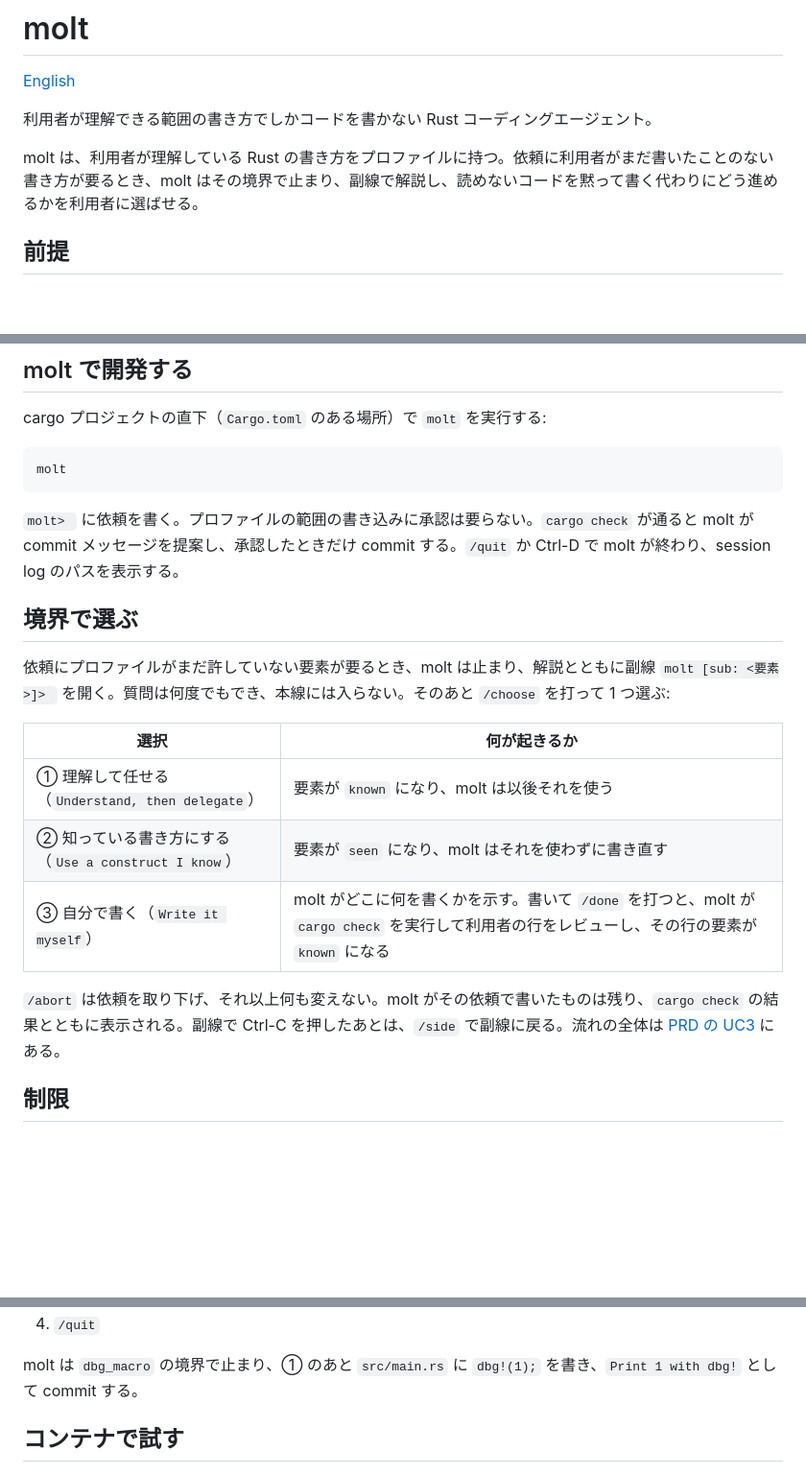
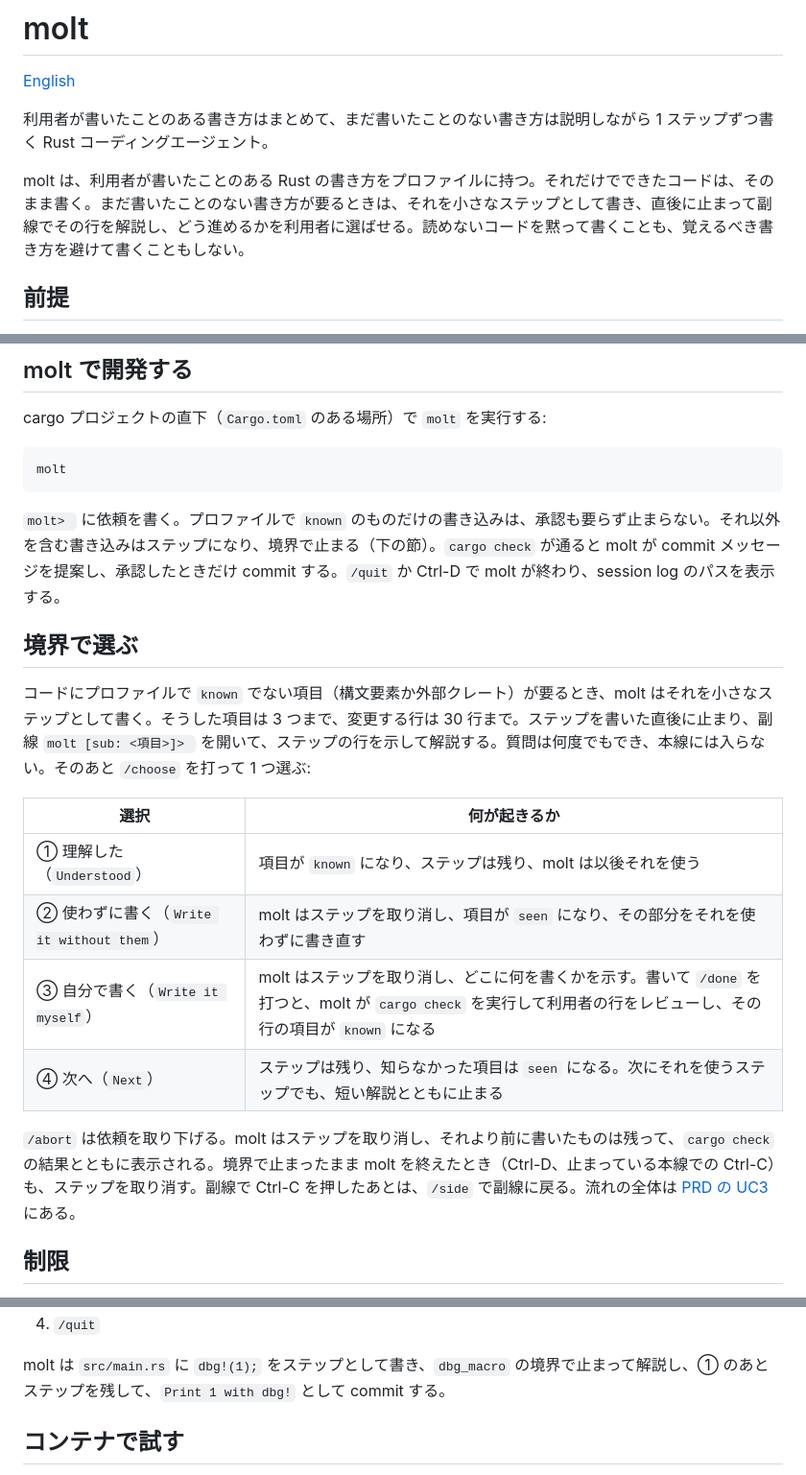
Before and after one commit to sumiredc/molt, a Markdown page: README.ja.md, 3 parts joined by grey strips. Shown at 96% size. Drawn GitHub-style; blank space fills up the shorter version.

Commit message:
README を、ステップと 4 択の流れに合わせる
Co-Authored-By: Claude Opus 5.5 <noreply@anthropic.com>

````diff
--- a/README.ja.md
+++ b/README.ja.md
@@ -2,9 +2,9 @@
 
 [English](README.md)
 
-利用者が理解できる範囲の書き方でしかコードを書かない Rust コーディングエージェント。
+利用者が書いたことのある書き方はまとめて、まだ書いたことのない書き方は説明しながら 1 ステップずつ書く Rust コーディングエージェント。
 
-molt は、利用者が理解している Rust の書き方をプロファイルに持つ。依頼に利用者がまだ書いたことのない書き方が要るとき、molt はその境界で止まり、副線で解説し、読めないコードを黙って書く代わりにどう進めるかを利用者に選ばせる。
+molt は、利用者が書いたことのある Rust の書き方をプロファイルに持つ。それだけでできたコードは、そのまま書く。まだ書いたことのない書き方が要るときは、それを小さなステップとして書き、直後に止まって副線でその行を解説し、どう進めるかを利用者に選ばせる。読めないコードを黙って書くことも、覚えるべき書き方を避けて書くこともしない。
 
 ## 前提
 
@@ -38,19 +38,20 @@ cargo プロジェクトの直下（`Cargo.toml` のある場所）で `molt`
 molt
 ```
 
-`molt> ` に依頼を書く。プロファイルの範囲の書き込みに承認は要らない。`cargo check` が通ると molt が commit メッセージを提案し、承認したときだけ commit する。`/quit` か Ctrl-D で molt が終わり、session log のパスを表示する。
+`molt> ` に依頼を書く。プロファイルで `known` のものだけの書き込みは、承認も要らず止まらない。それ以外を含む書き込みはステップになり、境界で止まる（下の節）。`cargo check` が通ると molt が commit メッセージを提案し、承認したときだけ commit する。`/quit` か Ctrl-D で molt が終わり、session log のパスを表示する。
 
 ## 境界で選ぶ
 
-依頼にプロファイルがまだ許していない要素が要るとき、molt は止まり、解説とともに副線 `molt [sub: <要素>]> ` を開く。質問は何度でもでき、本線には入らない。そのあと `/choose` を打って 1 つ選ぶ:
+コードにプロファイルで `known` でない項目（構文要素か外部クレート）が要るとき、molt はそれを小さなステップとして書く。そうした項目は 3 つまで、変更する行は 30 行まで。ステップを書いた直後に止まり、副線 `molt [sub: <項目>]> ` を開いて、ステップの行を示して解説する。質問は何度でもでき、本線には入らない。そのあと `/choose` を打って 1 つ選ぶ:
 
 | 選択 | 何が起きるか |
 |---|---|
-| ① 理解して任せる（`Understand, then delegate`） | 要素が `known` になり、molt は以後それを使う |
-| ② 知っている書き方にする（`Use a construct I know`） | 要素が `seen` になり、molt はそれを使わずに書き直す |
-| ③ 自分で書く（`Write it myself`） | molt がどこに何を書くかを示す。書いて `/done` を打つと、molt が `cargo check` を実行して利用者の行をレビューし、その行の要素が `known` になる |
+| ① 理解した（`Understood`） | 項目が `known` になり、ステップは残り、molt は以後それを使う |
+| ② 使わずに書く（`Write it without them`） | molt はステップを取り消し、項目が `seen` になり、その部分をそれを使わずに書き直す |
+| ③ 自分で書く（`Write it myself`） | molt はステップを取り消し、どこに何を書くかを示す。書いて `/done` を打つと、molt が `cargo check` を実行して利用者の行をレビューし、その行の項目が `known` になる |
+| ④ 次へ（`Next`） | ステップは残り、知らなかった項目は `seen` になる。次にそれを使うステップでも、短い解説とともに止まる |
 
-`/abort` は依頼を取り下げ、それ以上何も変えない。molt がその依頼で書いたものは残り、`cargo check` の結果とともに表示される。副線で Ctrl-C を押したあとは、`/side` で副線に戻る。流れの全体は [PRD の UC3](PRD.ja.md#uc3-境界で選ぶ副線) にある。
+`/abort` は依頼を取り下げる。molt はステップを取り消し、それより前に書いたものは残って、`cargo check` の結果とともに表示される。境界で止まったまま molt を終えたとき（Ctrl-D、止まっている本線での Ctrl-C）も、ステップを取り消す。副線で Ctrl-C を押したあとは、`/side` で副線に戻る。流れの全体は [PRD の UC3](PRD.ja.md#uc3-境界で選ぶ副線) にある。
 
 ## 制限
 
@@ -83,7 +84,7 @@ molt --fake "$MOLT_SRC/examples/fake/one_pass.toml" --profile ./profile.toml
 3. `Stage and commit only the files molt changed?` と `Commit with this message?` に `y`
 4. `/quit`
 
-molt は `dbg_macro` の境界で止まり、① のあと `src/main.rs` に `dbg!(1);` を書き、`Print 1 with dbg!` として commit する。
+molt は `src/main.rs` に `dbg!(1);` をステップとして書き、`dbg_macro` の境界で止まって解説し、① のあとステップを残して、`Print 1 with dbg!` として commit する。
 
 ## コンテナで試す
 
````
Also changed, not shown: README.md (+10 -9 lines).
